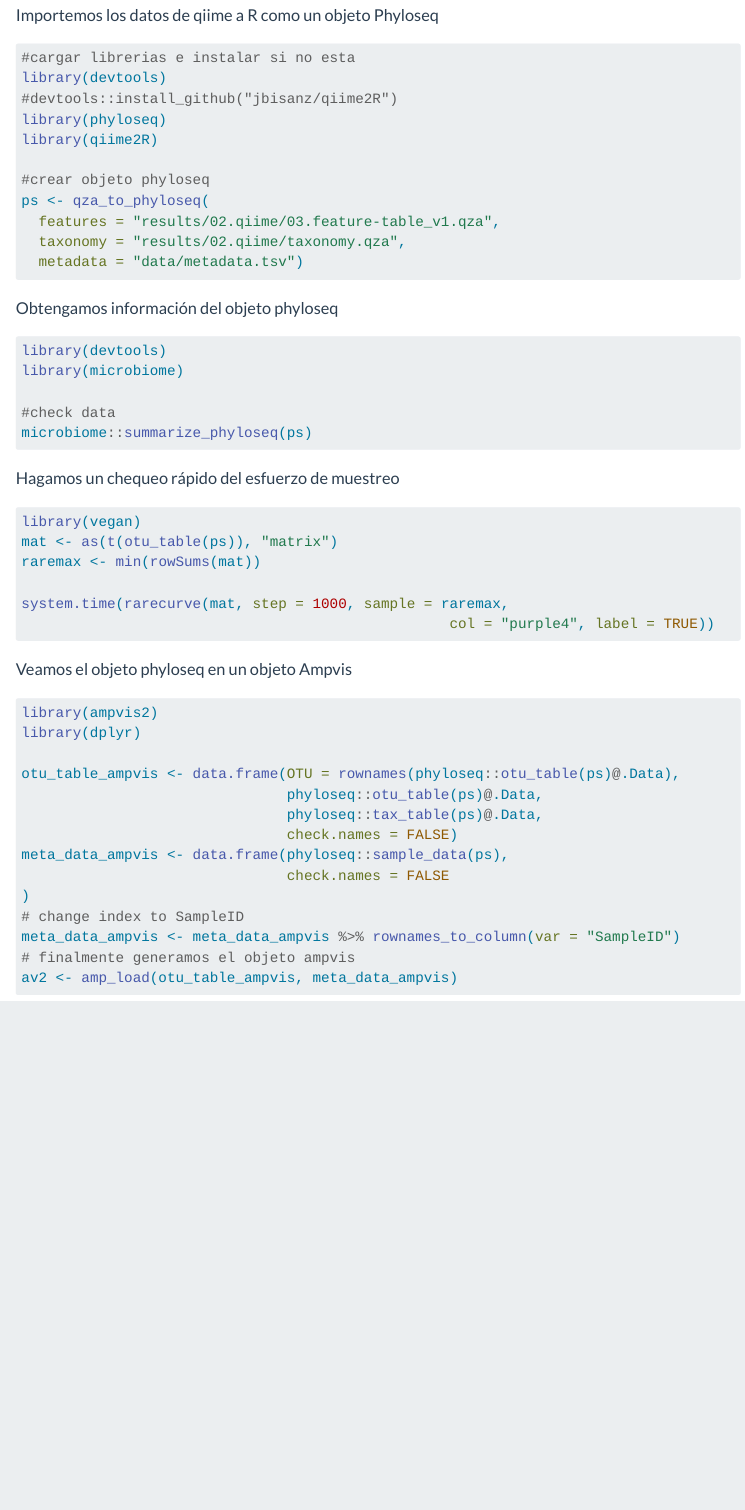
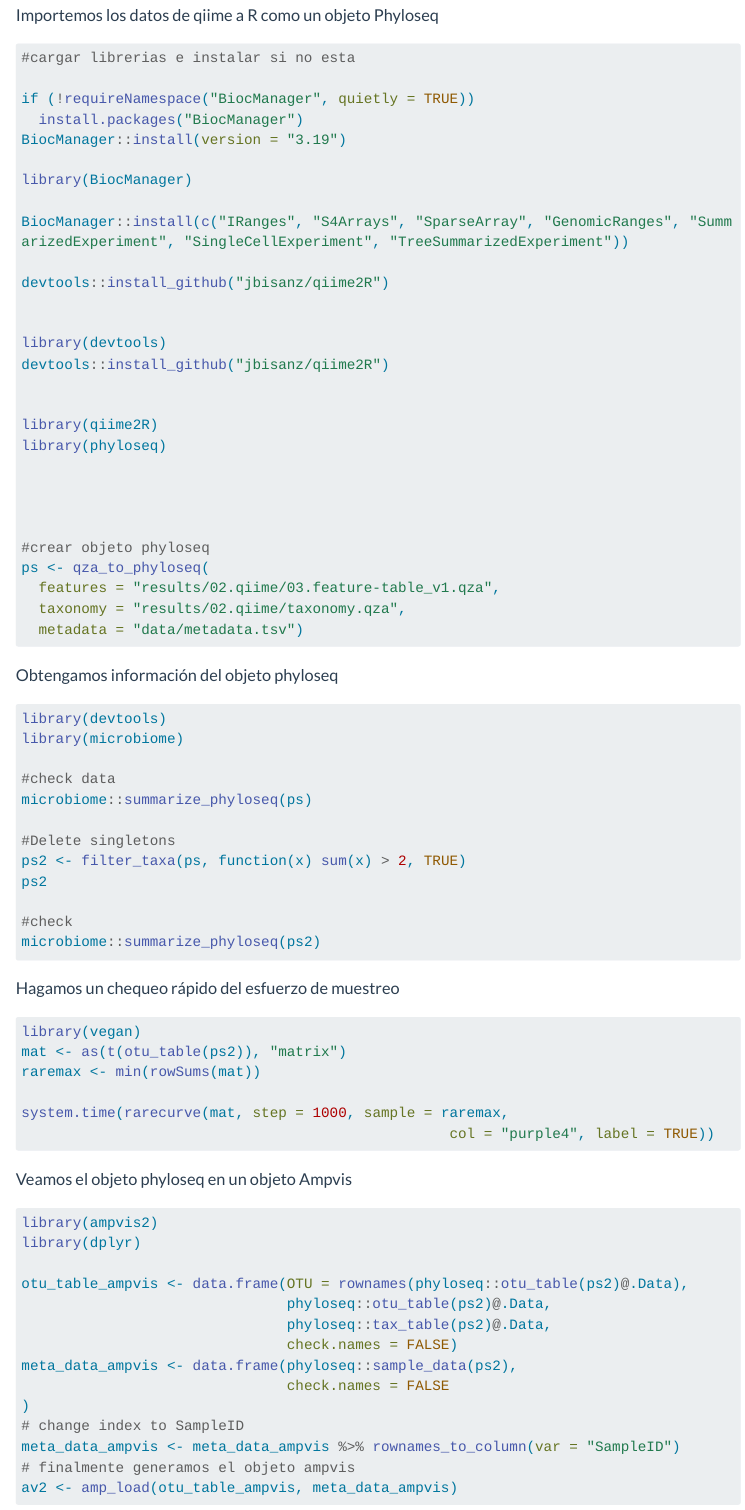
Before and after one commit to DianaOaxaca/Microbioma_del_pozol, a Quarto document (Amplicones16S.qmd): the page in a window 1100 px wide, from 6690 px down. Rendered offline with R 4.5, knitr and Pandoc in place of Quarto, with nearby package versions; menus at the side of the page are left out; long lines of code are wrapped.

Commit message:
update R

````diff
--- a/Amplicones16S.qmd
+++ b/Amplicones16S.qmd
@@ -233,10 +233,27 @@ Importemos los datos de qiime a R como un objeto Phyloseq
 
 ``` r
 #cargar librerias e instalar si no esta
+
+if (!requireNamespace("BiocManager", quietly = TRUE))
+  install.packages("BiocManager")
+BiocManager::install(version = "3.19")
+
+library(BiocManager)
+
+BiocManager::install(c("IRanges", "S4Arrays", "SparseArray", "GenomicRanges", "SummarizedExperiment", "SingleCellExperiment", "TreeSummarizedExperiment"))
+
+devtools::install_github("jbisanz/qiime2R")
+
+
 library(devtools)
-#devtools::install_github("jbisanz/qiime2R")
+devtools::install_github("jbisanz/qiime2R")
+
+
+library(qiime2R)
 library(phyloseq)
-library(qiime2R)
+
+
+
 
 #crear objeto phyloseq
 ps <- qza_to_phyloseq(
@@ -253,13 +270,20 @@ library(microbiome)
 
 #check data
 microbiome::summarize_phyloseq(ps)
+
+#Delete singletons
+ps2 <- filter_taxa(ps, function(x) sum(x) > 2, TRUE)
+ps2
+
+#check
+microbiome::summarize_phyloseq(ps2)
 ```
 
 Hagamos un chequeo rápido del esfuerzo de muestreo
 
 ``` r
 library(vegan)
-mat <- as(t(otu_table(ps)), "matrix")
+mat <- as(t(otu_table(ps2)), "matrix")
 raremax <- min(rowSums(mat))
 
 system.time(rarecurve(mat, step = 1000, sample = raremax,
@@ -272,11 +296,11 @@ Veamos el objeto phyloseq en un objeto Ampvis
 library(ampvis2)
 library(dplyr)
 
-otu_table_ampvis <- data.frame(OTU = rownames(phyloseq::otu_table(ps)@.Data),
-                               phyloseq::otu_table(ps)@.Data,
-                               phyloseq::tax_table(ps)@.Data,
+otu_table_ampvis <- data.frame(OTU = rownames(phyloseq::otu_table(ps2)@.Data),
+                               phyloseq::otu_table(ps2)@.Data,
+                               phyloseq::tax_table(ps2)@.Data,
                                check.names = FALSE)
-meta_data_ampvis <- data.frame(phyloseq::sample_data(ps),
+meta_data_ampvis <- data.frame(phyloseq::sample_data(ps2),
                                check.names = FALSE
 )
 # change index to SampleID
````
Also changed, not shown: docs/search.json, 1 other file.
